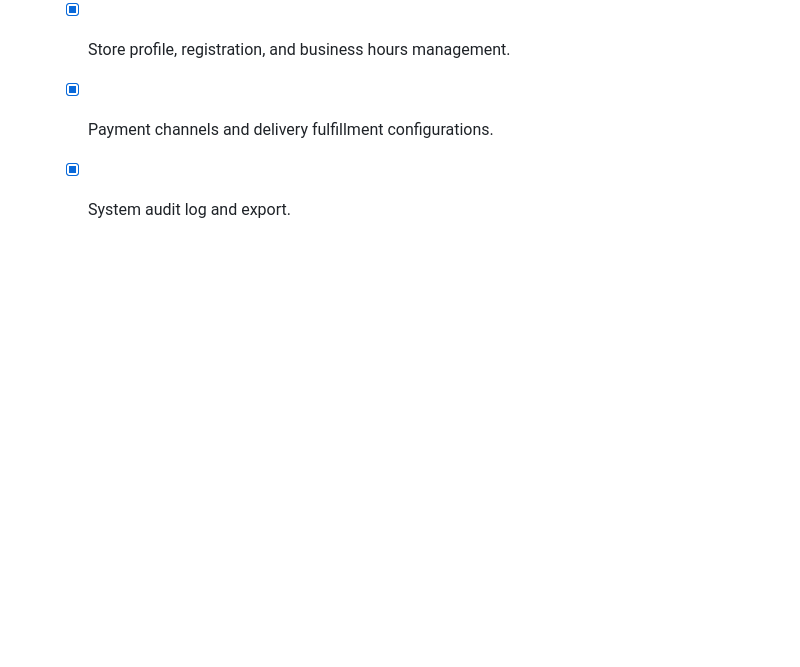
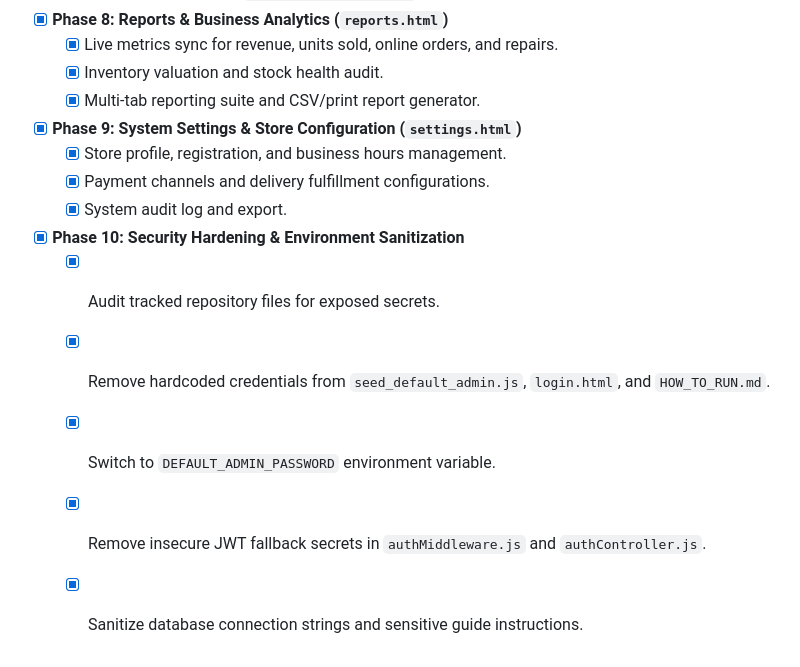
Before and after one commit to Brian-Celon/BICOBS, a Markdown page: Memory/todo.md, the part around the change. Rendered like a GitHub page; blank space fills up the shorter version.

```diff
--- a/Memory/todo.md
+++ b/Memory/todo.md
@@ -55,3 +55,9 @@
   - [x] Store profile, registration, and business hours management.
   - [x] Payment channels and delivery fulfillment configurations.
   - [x] System audit log and export.
+- [x] **Phase 10: Security Hardening & Environment Sanitization**
+  - [x] Audit tracked repository files for exposed secrets.
+  - [x] Remove hardcoded credentials from `seed_default_admin.js`, `login.html`, and `HOW_TO_RUN.md`.
+  - [x] Switch to `DEFAULT_ADMIN_PASSWORD` environment variable.
+  - [x] Remove insecure JWT fallback secrets in `authMiddleware.js` and `authController.js`.
+  - [x] Sanitize database connection strings and sensitive guide instructions.
```
Also changed, not shown: TO_DO_ADMIN.md (+10 -0 lines).
